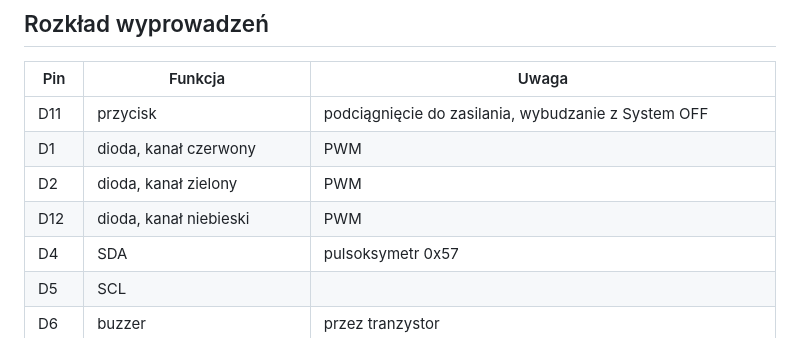
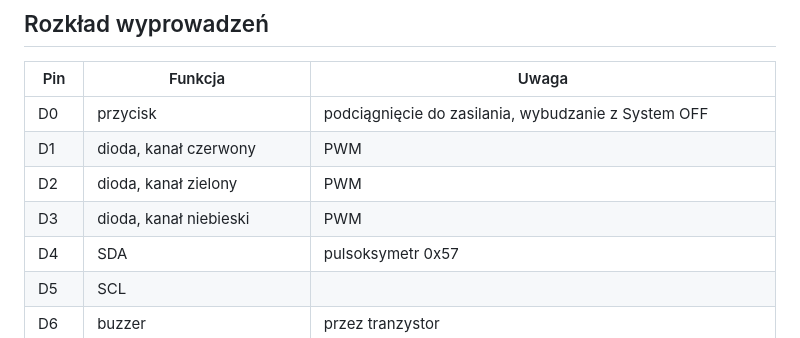
Before and after one commit to Kajetan98/web, a Markdown page: hardware/README.md, the part around the change. Drawn GitHub-style.

Commit message:
Update pin assignments in hardware README

```diff
--- a/hardware/README.md
+++ b/hardware/README.md
@@ -98,10 +98,10 @@ i nie pobierają nic, kiedy nie świecą.
 
 | Pin | Funkcja | Uwaga |
 | --- | --- | --- |
-| D11 | przycisk | podciągnięcie do zasilania, wybudzanie z System OFF |
+| D0 | przycisk | podciągnięcie do zasilania, wybudzanie z System OFF |
 | D1 | dioda, kanał czerwony | PWM |
 | D2 | dioda, kanał zielony | PWM |
-| D12 | dioda, kanał niebieski | PWM |
+| D3 | dioda, kanał niebieski | PWM |
 | D4 | SDA | pulsoksymetr 0x57 |
 | D5 | SCL | |
 | D6 | buzzer | przez tranzystor |
```
